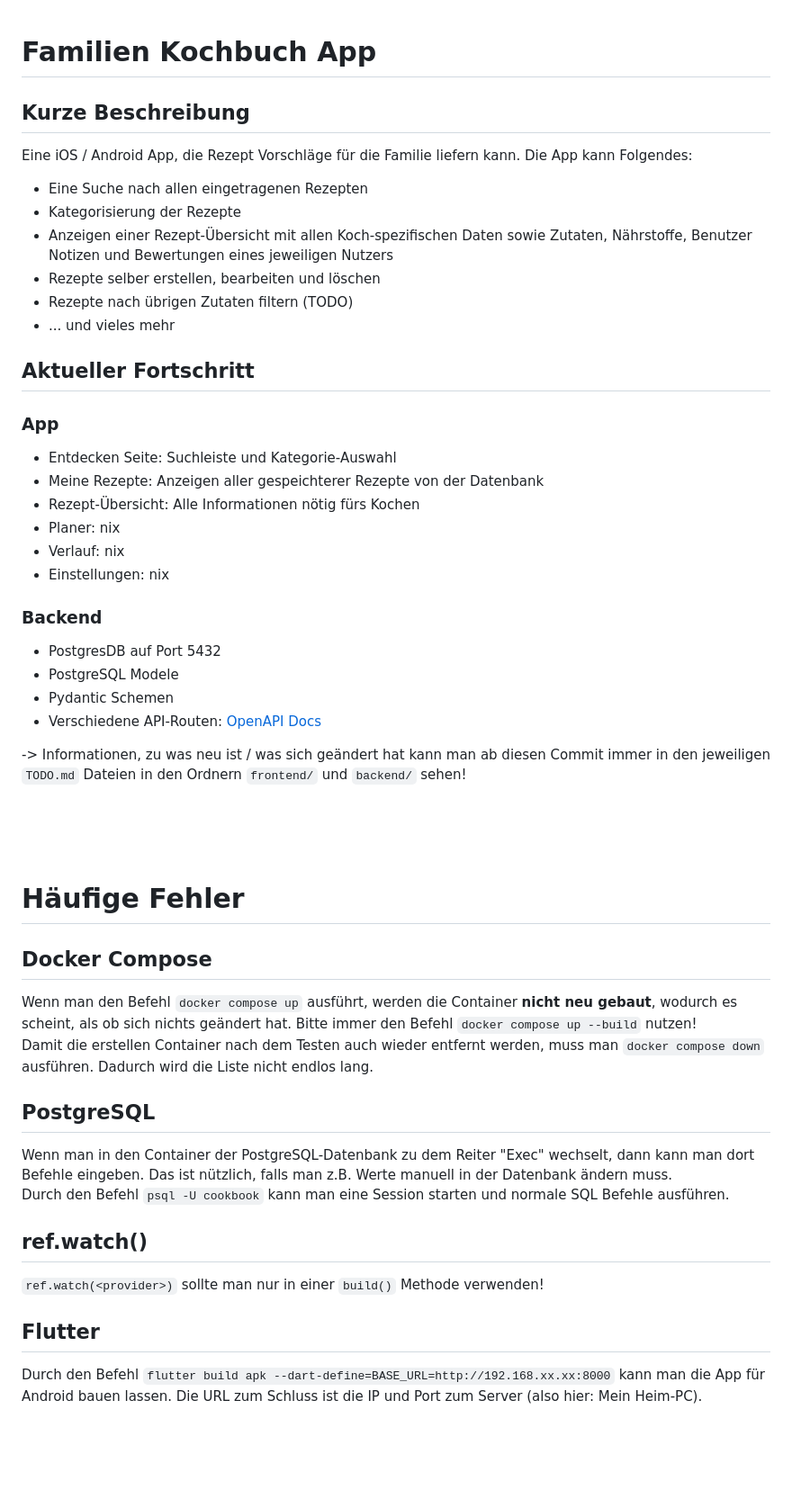
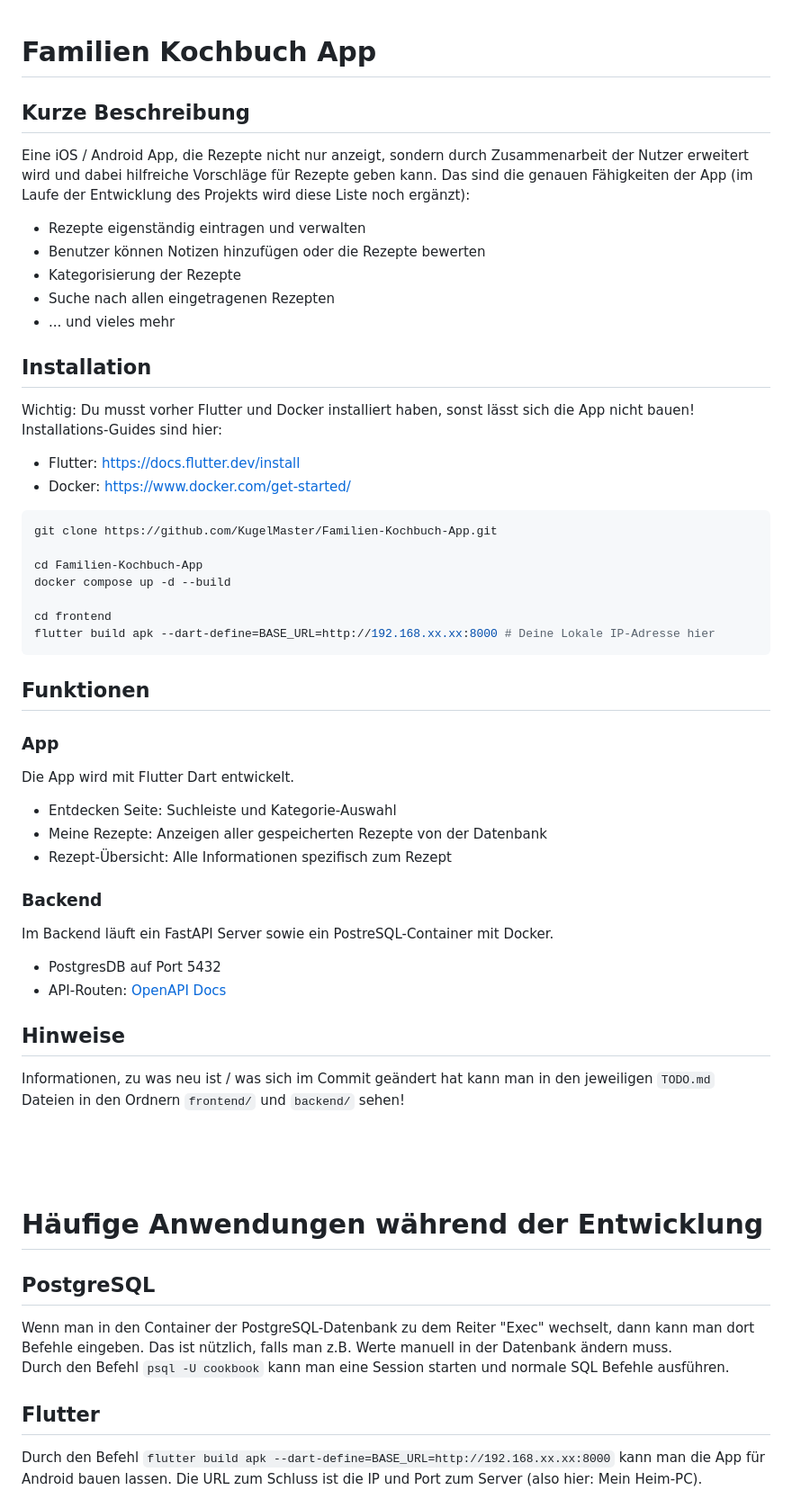
Before and after one commit to KugelMaster/Familien-Kochbuch-App, a Markdown page: README.md, the part around the change printed below. Shown: that part at 90% size. GitHub-like rendering; blank space fills up the shorter version.

````diff
--- a/README.md
+++ b/README.md
@@ -1,40 +1,65 @@
 # Familien Kochbuch App
+
 ## Kurze Beschreibung
-Eine iOS / Android App, die Rezept Vorschläge für die Familie liefern kann. Die App kann Folgendes:
-- Eine Suche nach allen eingetragenen Rezepten
-- Kategorisierung der Rezepte
-- Anzeigen einer Rezept-Übersicht mit allen Koch-spezifischen Daten sowie Zutaten, Nährstoffe, Benutzer Notizen und Bewertungen eines jeweiligen Nutzers
-- Rezepte selber erstellen, bearbeiten und löschen
-- Rezepte nach übrigen Zutaten filtern (TODO)
-- ... und vieles mehr
-## Aktueller Fortschritt
+
+Eine iOS / Android App, die Rezepte nicht nur anzeigt, sondern durch Zusammenarbeit der Nutzer erweitert wird und dabei hilfreiche Vorschläge für Rezepte geben kann.
+Das sind die genauen Fähigkeiten der App (im Laufe der Entwicklung des Projekts wird diese Liste noch ergänzt):
+
+-   Rezepte eigenständig eintragen und verwalten
+-   Benutzer können Notizen hinzufügen oder die Rezepte bewerten
+-   Kategorisierung der Rezepte
+-   Suche nach allen eingetragenen Rezepten
+-   ... und vieles mehr
+
+## Installation
+
+Wichtig: Du musst vorher Flutter und Docker installiert haben, sonst lässt sich die App nicht bauen! Installations-Guides sind hier:
+
+-   Flutter: https://docs.flutter.dev/install
+-   Docker: https://www.docker.com/get-started/
+
+```bash
+git clone https://github.com/KugelMaster/Familien-Kochbuch-App.git
+
+cd Familien-Kochbuch-App
+docker compose up -d --build
+
+cd frontend
+flutter build apk --dart-define=BASE_URL=http://192.168.xx.xx:8000 # Deine Lokale IP-Adresse hier
+```
+
+## Funktionen
+
 ### App
-- Entdecken Seite: Suchleiste und Kategorie-Auswahl
-- Meine Rezepte: Anzeigen aller gespeichterer Rezepte von der Datenbank
-- Rezept-Übersicht: Alle Informationen nötig fürs Kochen
-- Planer: nix
-- Verlauf: nix
-- Einstellungen: nix
+
+Die App wird mit Flutter Dart entwickelt.
+
+-   Entdecken Seite: Suchleiste und Kategorie-Auswahl
+-   Meine Rezepte: Anzeigen aller gespeicherten Rezepte von der Datenbank
+-   Rezept-Übersicht: Alle Informationen spezifisch zum Rezept
+
 ### Backend
-- PostgresDB auf Port 5432
-- PostgreSQL Modele
-- Pydantic Schemen
-- Verschiedene API-Routen: [OpenAPI Docs](http://localhost:8000/docs)
 
--> Informationen, zu was neu ist / was sich geändert hat kann man ab diesen Commit immer in den jeweiligen `TODO.md` Dateien in den Ordnern `frontend/` und `backend/` sehen!
+Im Backend läuft ein FastAPI Server sowie ein PostreSQL-Container mit Docker.
+
+-   PostgresDB auf Port 5432
+-   API-Routen: [OpenAPI Docs](http://localhost:8000/docs)
+
+## Hinweise
+
+Informationen, zu was neu ist / was sich im Commit geändert hat kann man in den jeweiligen `TODO.md` Dateien in den Ordnern `frontend/` und `backend/` sehen!
 
 <br>
 <br>
 <br>
 
-# Häufige Fehler
-## Docker Compose
-Wenn man den Befehl `docker compose up` ausführt, werden die Container **nicht neu gebaut**, wodurch es scheint, als ob sich nichts geändert hat. Bitte immer den Befehl `docker compose up --build` nutzen! \
-Damit die erstellen Container nach dem Testen auch wieder entfernt werden, muss man `docker compose down` ausführen. Dadurch wird die Liste nicht endlos lang.
+# Häufige Anwendungen während der Entwicklung
+
 ## PostgreSQL
+
 Wenn man in den Container der PostgreSQL-Datenbank zu dem Reiter "Exec" wechselt, dann kann man dort Befehle eingeben. Das ist nützlich, falls man z.B. Werte manuell in der Datenbank ändern muss. \
 Durch den Befehl `psql -U cookbook` kann man eine Session starten und normale SQL Befehle ausführen.
-## ref.watch()
-`ref.watch(<provider>)` sollte man nur in einer `build()` Methode verwenden!
+
 ## Flutter
+
 Durch den Befehl `flutter build apk --dart-define=BASE_URL=http://192.168.xx.xx:8000` kann man die App für Android bauen lassen. Die URL zum Schluss ist die IP und Port zum Server (also hier: Mein Heim-PC).
````
Also changed, not shown: other parts of README.md (+6 -0 lines), Felix PFP.jpg (added).
